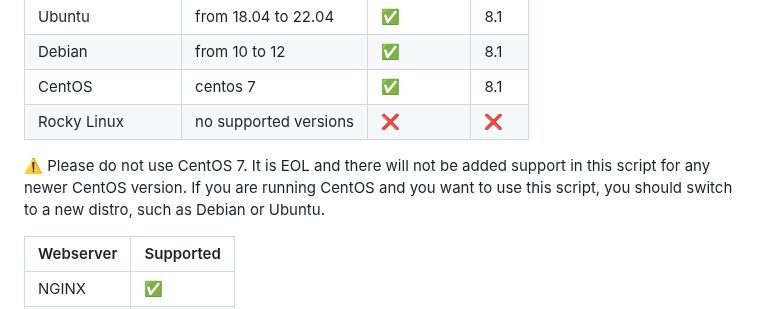
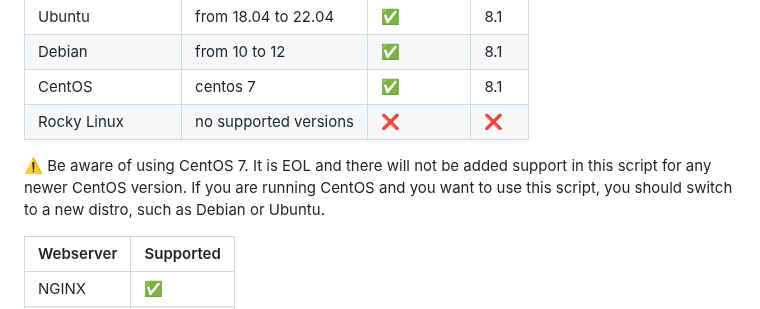
Before and after one commit to guldkage/Pterodactyl-Installer, a Markdown page: README.md, the part around the change. GitHub-like rendering.

```diff
--- a/README.md
+++ b/README.md
@@ -30,7 +30,7 @@ Supported operating systems.
 | CentOS           |       centos 7        | :white_check_mark:                 | 8.1   |
 | Rocky Linux      | no supported versions | :x:                                | :x:   |
 
-:warning: Please do not use CentOS 7. It is EOL and there will not be added support in this script for any newer CentOS version. If you are running CentOS and you want to use this script, you should switch to a new distro, such as Debian or Ubuntu.
+:warning: Be aware of using CentOS 7. It is EOL and there will not be added support in this script for any newer CentOS version. If you are running CentOS and you want to use this script, you should switch to a new distro, such as Debian or Ubuntu.
 
 | Webserver        | Supported           |
 | ---------------- | --------------------|
```
